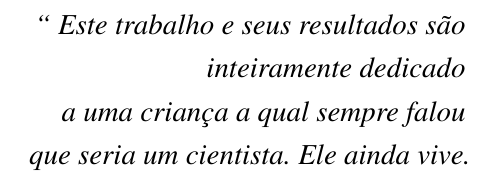
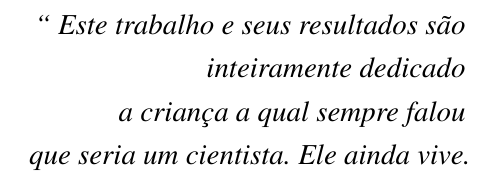
Before and after one commit to nitaicharan/TCC, a LaTeX thesis (Modelo AbnTex2/TCC.tex, which reads Modelo AbnTex2/pretextuais/epigrafe.tex): part of page 7 of 24, cut so that both start at the same text. Compiled offline with pdfLaTeX.

Commit message:
Update sexta 31 maio 2019, 22:44:00

```diff
--- a/Modelo AbnTex2/pretextuais/epigrafe.tex
+++ b/Modelo AbnTex2/pretextuais/epigrafe.tex
@@ -4,7 +4,7 @@
 		\textit{``
 		Este trabalho e seus resultados são
 		\\ inteiramente dedicado
-		\\ a uma criança a qual sempre falou
+		\\ a criança a qual sempre falou
 		\\ que seria um cientista. Ele ainda vive.}
 	\end{flushright}
 \end{epigrafe}
```
Also changed, not shown: Modelo AbnTex2/TCC.pdf, 2 other files.
